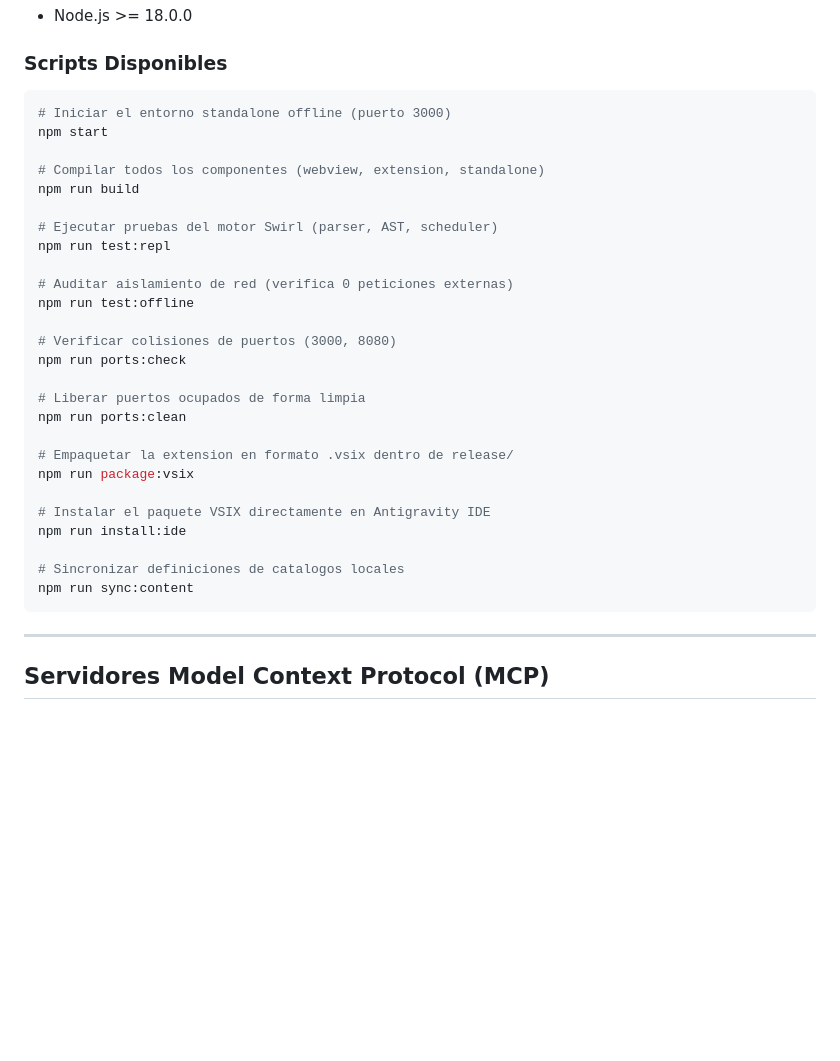
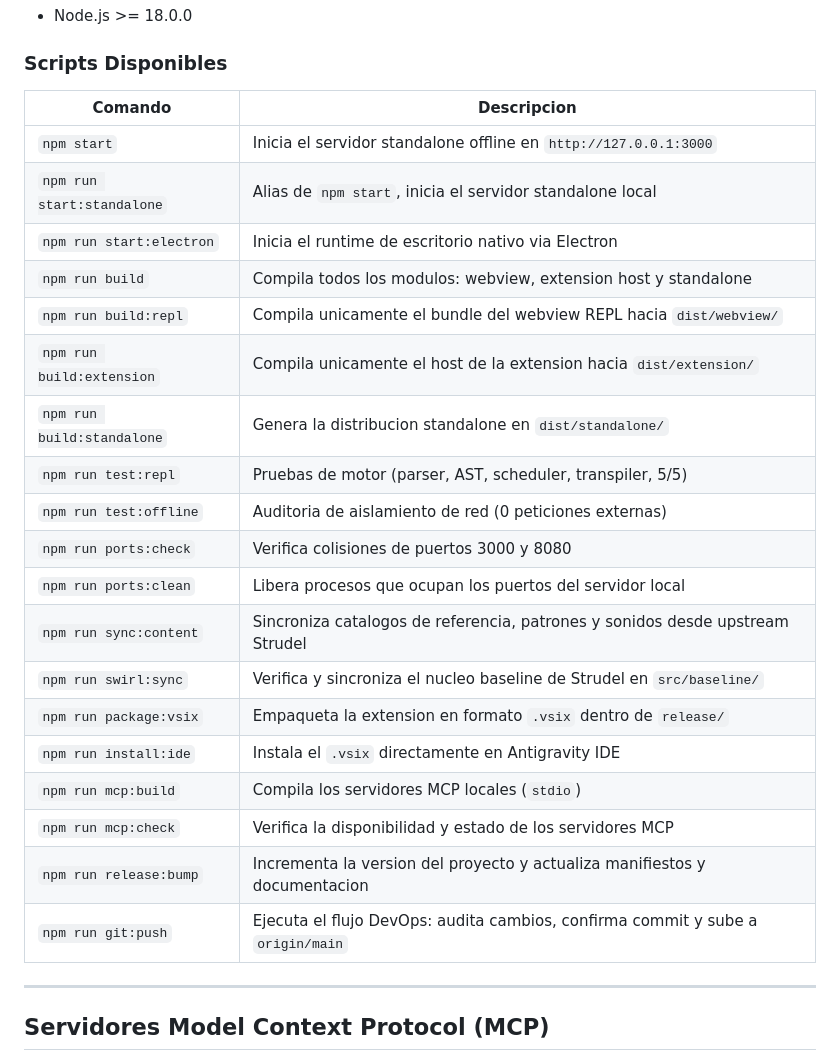
Before and after one commit to jsrxar77/swirl-baseline, a Markdown page: README.md, the part around the change. GitHub-like rendering; blank space fills up the shorter version.

Commit message:
docs: update README with complete npm scripts table v0.1.1

````diff
--- a/README.md
+++ b/README.md
@@ -88,34 +88,27 @@ swirl-baseline/
 
 ### Scripts Disponibles
 
-```bash
-# Iniciar el entorno standalone offline (puerto 3000)
-npm start
-
-# Compilar todos los componentes (webview, extension, standalone)
-npm run build
-
-# Ejecutar pruebas del motor Swirl (parser, AST, scheduler)
-npm run test:repl
-
-# Auditar aislamiento de red (verifica 0 peticiones externas)
-npm run test:offline
-
-# Verificar colisiones de puertos (3000, 8080)
-npm run ports:check
-
-# Liberar puertos ocupados de forma limpia
-npm run ports:clean
-
-# Empaquetar la extension en formato .vsix dentro de release/
-npm run package:vsix
-
-# Instalar el paquete VSIX directamente en Antigravity IDE
-npm run install:ide
-
-# Sincronizar definiciones de catalogos locales
-npm run sync:content
-```
+| Comando | Descripcion |
+|---|---|
+| `npm start` | Inicia el servidor standalone offline en `http://127.0.0.1:3000` |
+| `npm run start:standalone` | Alias de `npm start`, inicia el servidor standalone local |
+| `npm run start:electron` | Inicia el runtime de escritorio nativo via Electron |
+| `npm run build` | Compila todos los modulos: webview, extension host y standalone |
+| `npm run build:repl` | Compila unicamente el bundle del webview REPL hacia `dist/webview/` |
+| `npm run build:extension` | Compila unicamente el host de la extension hacia `dist/extension/` |
+| `npm run build:standalone` | Genera la distribucion standalone en `dist/standalone/` |
+| `npm run test:repl` | Pruebas de motor (parser, AST, scheduler, transpiler, 5/5) |
+| `npm run test:offline` | Auditoria de aislamiento de red (0 peticiones externas) |
+| `npm run ports:check` | Verifica colisiones de puertos 3000 y 8080 |
+| `npm run ports:clean` | Libera procesos que ocupan los puertos del servidor local |
+| `npm run sync:content` | Sincroniza catalogos de referencia, patrones y sonidos desde upstream Strudel |
+| `npm run swirl:sync` | Verifica y sincroniza el nucleo baseline de Strudel en `src/baseline/` |
+| `npm run package:vsix` | Empaqueta la extension en formato `.vsix` dentro de `release/` |
+| `npm run install:ide` | Instala el `.vsix` directamente en Antigravity IDE |
+| `npm run mcp:build` | Compila los servidores MCP locales (`stdio`) |
+| `npm run mcp:check` | Verifica la disponibilidad y estado de los servidores MCP |
+| `npm run release:bump` | Incrementa la version del proyecto y actualiza manifiestos y documentacion |
+| `npm run git:push` | Ejecuta el flujo DevOps: audita cambios, confirma commit y sube a `origin/main` |
 
 ---
 
````
